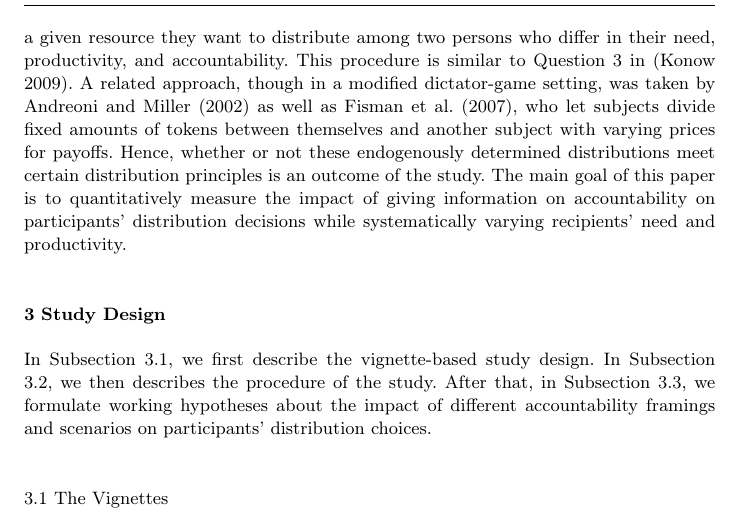
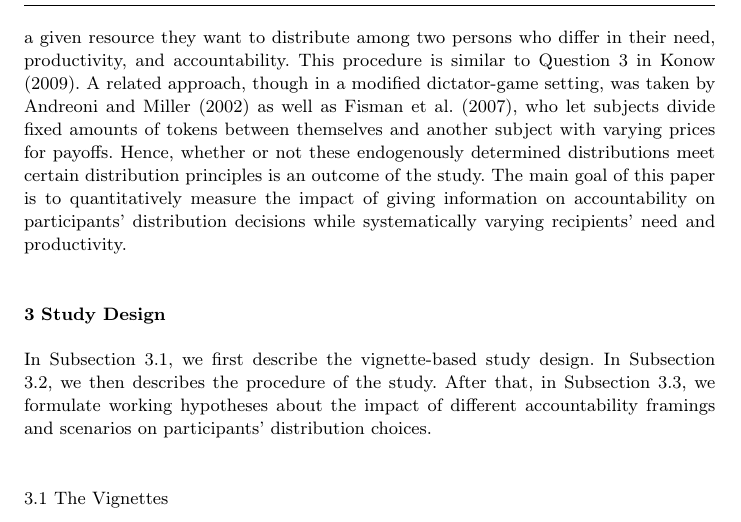
Before and after one commit to alephmembeth/need-accountability, a LaTeX paper (preprint/need_accountability.tex): part of page 7 of 45, cut so that both start at the same text. Compiled offline with pdfLaTeX.

Commit message:
Update preprint

```diff
--- a/preprint/need_accountability.tex
+++ b/preprint/need_accountability.tex
@@ -87,7 +87,7 @@ However, most of the above mentioned experimental social choice studies (for exa
 %
 A distinct advantage of this expert driven approach is its ability to provide direct tests of certain axioms and normative theories of distributive justice (see \citealt{frohlich_choices_1987} for a prototypical experiment; see \citealt{bauer_philosophie_2019, bauer_empirical_2020} for general considerations on the interplay of empirical research and normative theory). A drawback of this approach is that such preselections may involve researcher's bias \citep{ahlert_thresholds_2012}. Related to the previous argument, people's opinions about distributive justice frequently are in conflict with these traditional norms and assumptions (see \citealt{schokkaert_m_1999}; also see \citealt{amiel_thinking_1999} as well as \citealt{traub_friedman_2005}). Moreover, as noted by \citet{ahlert_thresholds_2012}, rankings of \textit{monistic} distribution principles according to their approval by subjects in choice experiments do not adequately reflect the fact that ``pluralism of distribution principles is the predominant outcome of many empirical investigations'' (p.~980; also see \citealt{konow_which_2003}).\par
 %
-Consequently, although this study has been heavily inspired by the aforementioned literature, we took a different path by letting participants freely choose how much of a given resource they want to distribute among two persons who differ in their need, productivity, and accountability. This procedure is similar to Question 3 in \citep{konow_is_2009}. A related approach, though in a modified dictator-game setting, was taken by \citet{andreoni_giving_2002} as well as \citet{fisman_individual_2007}, who let subjects divide fixed amounts of tokens between themselves and another subject with varying prices for payoffs. Hence, whether or not these endogenously determined distributions meet certain distribution principles is an outcome of the study. The main goal of this paper is to quantitatively measure the impact of giving information on accountability on participants' distribution decisions while systematically varying recipients' need and productivity.\par
+Consequently, although this study has been heavily inspired by the aforementioned literature, we took a different path by letting participants freely choose how much of a given resource they want to distribute among two persons who differ in their need, productivity, and accountability. This procedure is similar to Question 3 in \citet{konow_is_2009}. A related approach, though in a modified dictator-game setting, was taken by \citet{andreoni_giving_2002} as well as \citet{fisman_individual_2007}, who let subjects divide fixed amounts of tokens between themselves and another subject with varying prices for payoffs. Hence, whether or not these endogenously determined distributions meet certain distribution principles is an outcome of the study. The main goal of this paper is to quantitatively measure the impact of giving information on accountability on participants' distribution decisions while systematically varying recipients' need and productivity.\par
 %
 \section{Study Design}\label{sec:design}
 %
```
Also changed, not shown: preprint/need_accountability.pdf.
